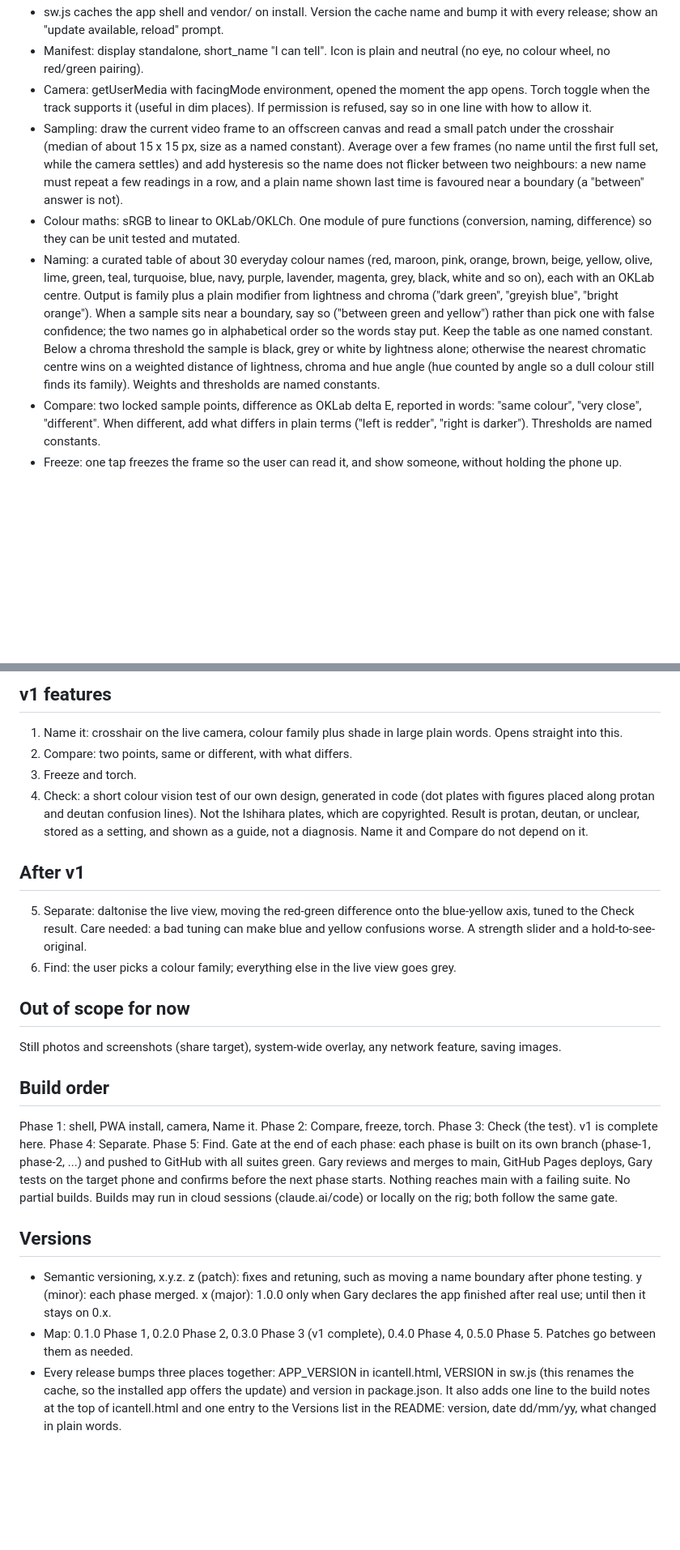
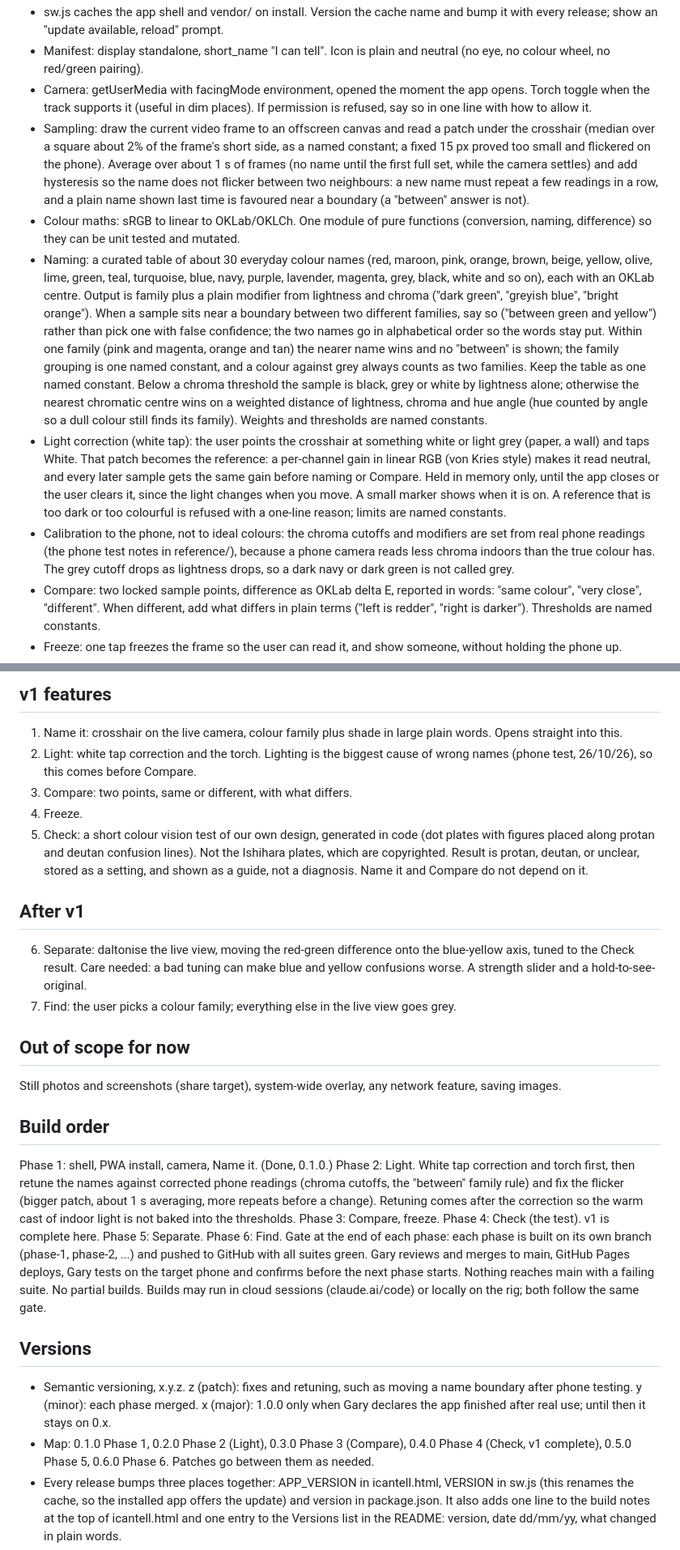
Before and after one commit to jeuron-hue/icantell, a Markdown page: CLAUDE.md, 2 parts joined by grey strips. Shown at 81% size. Drawn GitHub-style; blank space fills up the shorter version.

Commit message:
Reorder phases: Light (white tap, torch, retune, flicker) becomes Phase 2 (docs only)
Co-Authored-By: Claude Opus 5.5 <noreply@anthropic.com>
Claude-Session: https://claude.ai/code/session_01E2TLs3WFp8GngSBHif6QJz

```diff
--- a/CLAUDE.md
+++ b/CLAUDE.md
@@ -22,9 +22,11 @@ The user point is speed and discretion. Open, point, read, close in a couple of
 - sw.js caches the app shell and vendor/ on install. Version the cache name and bump it with every release; show an "update available, reload" prompt.
 - Manifest: display standalone, short_name "I can tell". Icon is plain and neutral (no eye, no colour wheel, no red/green pairing).
 - Camera: getUserMedia with facingMode environment, opened the moment the app opens. Torch toggle when the track supports it (useful in dim places). If permission is refused, say so in one line with how to allow it.
-- Sampling: draw the current video frame to an offscreen canvas and read a small patch under the crosshair (median of about 15 x 15 px, size as a named constant). Average over a few frames (no name until the first full set, while the camera settles) and add hysteresis so the name does not flicker between two neighbours: a new name must repeat a few readings in a row, and a plain name shown last time is favoured near a boundary (a "between" answer is not).
+- Sampling: draw the current video frame to an offscreen canvas and read a patch under the crosshair (median over a square about 2% of the frame's short side, as a named constant; a fixed 15 px proved too small and flickered on the phone). Average over about 1 s of frames (no name until the first full set, while the camera settles) and add hysteresis so the name does not flicker between two neighbours: a new name must repeat a few readings in a row, and a plain name shown last time is favoured near a boundary (a "between" answer is not).
 - Colour maths: sRGB to linear to OKLab/OKLCh. One module of pure functions (conversion, naming, difference) so they can be unit tested and mutated.
-- Naming: a curated table of about 30 everyday colour names (red, maroon, pink, orange, brown, beige, yellow, olive, lime, green, teal, turquoise, blue, navy, purple, lavender, magenta, grey, black, white and so on), each with an OKLab centre. Output is family plus a plain modifier from lightness and chroma ("dark green", "greyish blue", "bright orange"). When a sample sits near a boundary, say so ("between green and yellow") rather than pick one with false confidence; the two names go in alphabetical order so the words stay put. Keep the table as one named constant. Below a chroma threshold the sample is black, grey or white by lightness alone; otherwise the nearest chromatic centre wins on a weighted distance of lightness, chroma and hue angle (hue counted by angle so a dull colour still finds its family). Weights and thresholds are named constants.
+- Naming: a curated table of about 30 everyday colour names (red, maroon, pink, orange, brown, beige, yellow, olive, lime, green, teal, turquoise, blue, navy, purple, lavender, magenta, grey, black, white and so on), each with an OKLab centre. Output is family plus a plain modifier from lightness and chroma ("dark green", "greyish blue", "bright orange"). When a sample sits near a boundary between two different families, say so ("between green and yellow") rather than pick one with false confidence; the two names go in alphabetical order so the words stay put. Within one family (pink and magenta, orange and tan) the nearer name wins and no "between" is shown; the family grouping is one named constant, and a colour against grey always counts as two families. Keep the table as one named constant. Below a chroma threshold the sample is black, grey or white by lightness alone; otherwise the nearest chromatic centre wins on a weighted distance of lightness, chroma and hue angle (hue counted by angle so a dull colour still finds its family). Weights and thresholds are named constants.
+- Light correction (white tap): the user points the crosshair at something white or light grey (paper, a wall) and taps White. That patch becomes the reference: a per-channel gain in linear RGB (von Kries style) makes it read neutral, and every later sample gets the same gain before naming or Compare. Held in memory only, until the app closes or the user clears it, since the light changes when you move. A small marker shows when it is on. A reference that is too dark or too colourful is refused with a one-line reason; limits are named constants.
+- Calibration to the phone, not to ideal colours: the chroma cutoffs and modifiers are set from real phone readings (the phone test notes in reference/), because a phone camera reads less chroma indoors than the true colour has. The grey cutoff drops as lightness drops, so a dark navy or dark green is not called grey.
 - Compare: two locked sample points, difference as OKLab delta E, reported in words: "same colour", "very close", "different". When different, add what differs in plain terms ("left is redder", "right is darker"). Thresholds are named constants.
 - Freeze: one tap freezes the frame so the user can read it, and show someone, without holding the phone up.
 - Layout: must work on a foldable's narrow outer screen and its near-square inner screen, portrait and landscape, and survive folding or unfolding mid-use (resize and orientation events). Camera fills the screen; the answer sits in large type in one band. Tap targets at least 44 px.
@@ -35,29 +37,31 @@ Lab Book (Gary's design system). Load the lab-book-design skill; if it is not av
 
 ## v1 features
 1. Name it: crosshair on the live camera, colour family plus shade in large plain words. Opens straight into this.
-2. Compare: two points, same or different, with what differs.
-3. Freeze and torch.
-4. Check: a short colour vision test of our own design, generated in code (dot plates with figures placed along protan and deutan confusion lines). Not the Ishihara plates, which are copyrighted. Result is protan, deutan, or unclear, stored as a setting, and shown as a guide, not a diagnosis. Name it and Compare do not depend on it.
+2. Light: white tap correction and the torch. Lighting is the biggest cause of wrong names (phone test, 26/10/26), so this comes before Compare.
+3. Compare: two points, same or different, with what differs.
+4. Freeze.
+5. Check: a short colour vision test of our own design, generated in code (dot plates with figures placed along protan and deutan confusion lines). Not the Ishihara plates, which are copyrighted. Result is protan, deutan, or unclear, stored as a setting, and shown as a guide, not a diagnosis. Name it and Compare do not depend on it.
 
 ## After v1
-5. Separate: daltonise the live view, moving the red-green difference onto the blue-yellow axis, tuned to the Check result. Care needed: a bad tuning can make blue and yellow confusions worse. A strength slider and a hold-to-see-original.
-6. Find: the user picks a colour family; everything else in the live view goes grey.
+6. Separate: daltonise the live view, moving the red-green difference onto the blue-yellow axis, tuned to the Check result. Care needed: a bad tuning can make blue and yellow confusions worse. A strength slider and a hold-to-see-original.
+7. Find: the user picks a colour family; everything else in the live view goes grey.
 
 ## Out of scope for now
 Still photos and screenshots (share target), system-wide overlay, any network feature, saving images.
 
 ## Build order
-Phase 1: shell, PWA install, camera, Name it.
-Phase 2: Compare, freeze, torch.
-Phase 3: Check (the test). v1 is complete here.
-Phase 4: Separate.
-Phase 5: Find.
+Phase 1: shell, PWA install, camera, Name it. (Done, 0.1.0.)
+Phase 2: Light. White tap correction and torch first, then retune the names against corrected phone readings (chroma cutoffs, the "between" family rule) and fix the flicker (bigger patch, about 1 s averaging, more repeats before a change). Retuning comes after the correction so the warm cast of indoor light is not baked into the thresholds.
+Phase 3: Compare, freeze.
+Phase 4: Check (the test). v1 is complete here.
+Phase 5: Separate.
+Phase 6: Find.
 Gate at the end of each phase: each phase is built on its own branch (phase-1, phase-2, ...) and pushed to GitHub with all suites green. Gary reviews and merges to main, GitHub Pages deploys, Gary tests on the target phone and confirms before the next phase starts. Nothing reaches main with a failing suite. No partial builds.
 Builds may run in cloud sessions (claude.ai/code) or locally on the rig; both follow the same gate.
 
 ## Versions
 - Semantic versioning, x.y.z. z (patch): fixes and retuning, such as moving a name boundary after phone testing. y (minor): each phase merged. x (major): 1.0.0 only when Gary declares the app finished after real use; until then it stays on 0.x.
-- Map: 0.1.0 Phase 1, 0.2.0 Phase 2, 0.3.0 Phase 3 (v1 complete), 0.4.0 Phase 4, 0.5.0 Phase 5. Patches go between them as needed.
+- Map: 0.1.0 Phase 1, 0.2.0 Phase 2 (Light), 0.3.0 Phase 3 (Compare), 0.4.0 Phase 4 (Check, v1 complete), 0.5.0 Phase 5, 0.6.0 Phase 6. Patches go between them as needed.
 - Every release bumps three places together: APP_VERSION in icantell.html, VERSION in sw.js (this renames the cache, so the installed app offers the update) and version in package.json. It also adds one line to the build notes at the top of icantell.html and one entry to the Versions list in the README: version, date dd/mm/yy, what changed in plain words.
 - A fix found in phone testing ships as a patch on its own branch (fix-0.1.1, ...) under the same gate as a phase.
 - Docs-only changes (README, CLAUDE.md) carry no version bump.
```
